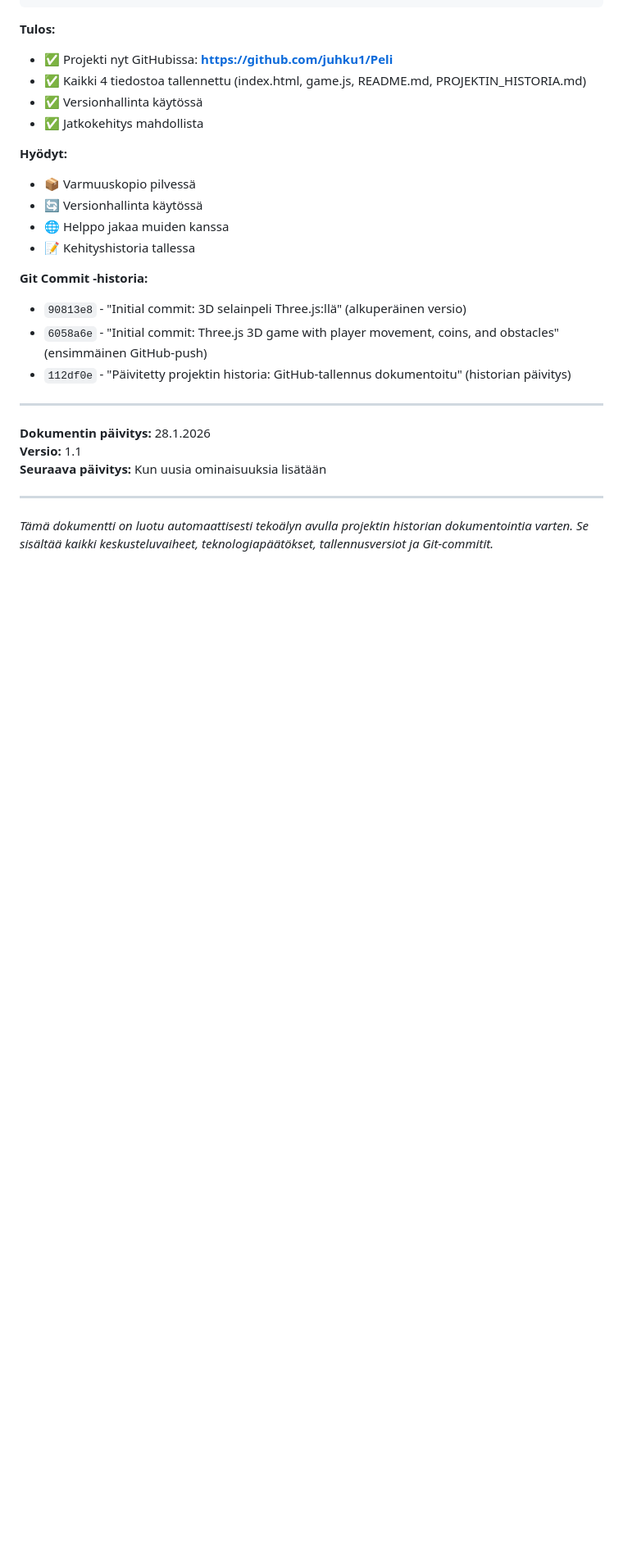
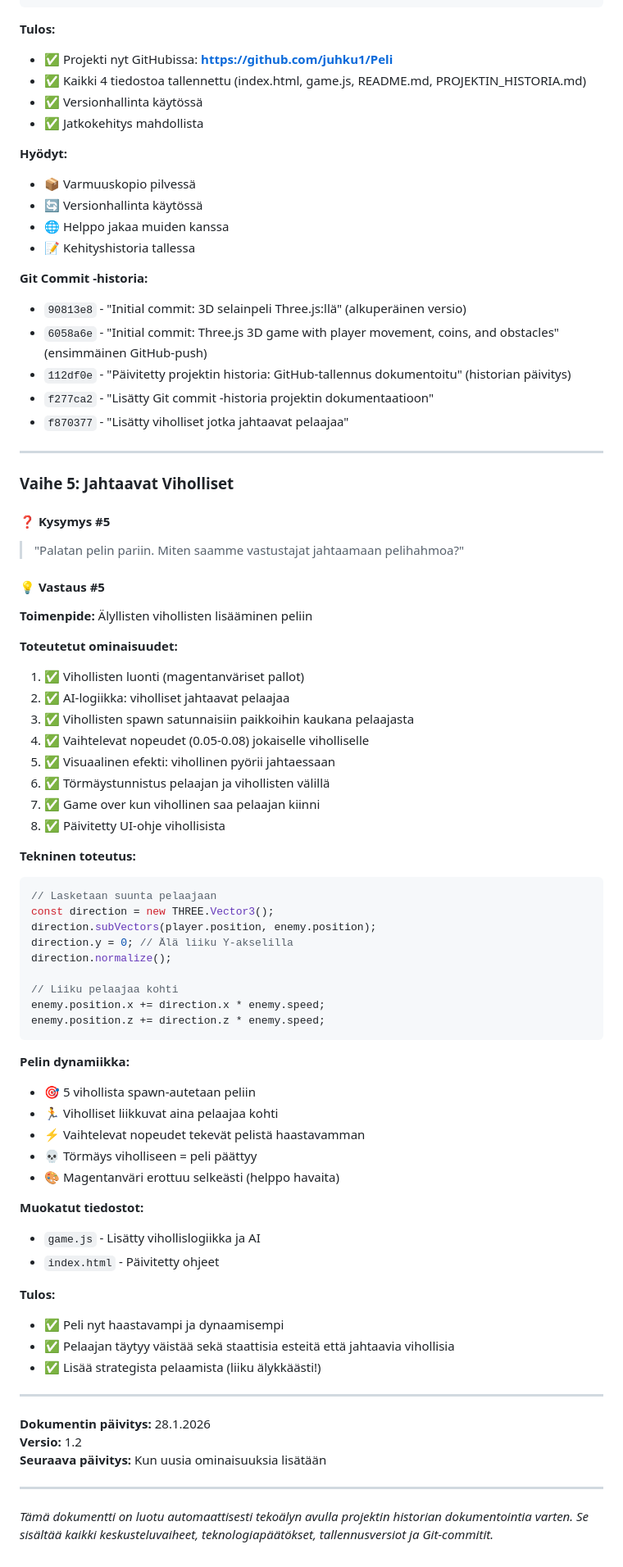
Before and after one commit to juhku1/Peli, a Markdown page: PROJEKTIN_HISTORIA.md, the part around the change. Shown at 82% size. Drawn GitHub-style; blank space fills up the shorter version.

Commit message:
Dokumentoitu vihollisten lisäys projektin historiaan

````diff
--- a/PROJEKTIN_HISTORIA.md
+++ b/PROJEKTIN_HISTORIA.md
@@ -789,11 +789,62 @@ git push -u origin main
 - `90813e8` - "Initial commit: 3D selainpeli Three.js:llä" (alkuperäinen versio)
 - `6058a6e` - "Initial commit: Three.js 3D game with player movement, coins, and obstacles" (ensimmäinen GitHub-push)
 - `112df0e` - "Päivitetty projektin historia: GitHub-tallennus dokumentoitu" (historian päivitys)
+- `f277ca2` - "Lisätty Git commit -historia projektin dokumentaatioon"
+- `f870377` - "Lisätty viholliset jotka jahtaavat pelaajaa"
+
+---
+
+### Vaihe 5: Jahtaavat Viholliset
+
+#### ❓ Kysymys #5
+> "Palatan pelin pariin. Miten saamme vastustajat jahtaamaan pelihahmoa?"
+
+#### 💡 Vastaus #5
+**Toimenpide:** Älyllisten vihollisten lisääminen peliin
+
+**Toteutetut ominaisuudet:**
+1. ✅ Vihollisten luonti (magentanväriset pallot)
+2. ✅ AI-logiikka: viholliset jahtaavat pelaajaa
+3. ✅ Vihollisten spawn satunnaisiin paikkoihin kaukana pelaajasta
+4. ✅ Vaihtelevat nopeudet (0.05-0.08) jokaiselle viholliselle
+5. ✅ Visuaalinen efekti: vihollinen pyörii jahtaessaan
+6. ✅ Törmäystunnistus pelaajan ja vihollisten välillä
+7. ✅ Game over kun vihollinen saa pelaajan kiinni
+8. ✅ Päivitetty UI-ohje vihollisista
+
+**Tekninen toteutus:**
+```javascript
+// Lasketaan suunta pelaajaan
+const direction = new THREE.Vector3();
+direction.subVectors(player.position, enemy.position);
+direction.y = 0; // Älä liiku Y-akselilla
+direction.normalize();
+
+// Liiku pelaajaa kohti
+enemy.position.x += direction.x * enemy.speed;
+enemy.position.z += direction.z * enemy.speed;
+```
+
+**Pelin dynamiikka:**
+- 🎯 5 vihollista spawn-autetaan peliin
+- 🏃 Viholliset liikkuvat aina pelaajaa kohti
+- ⚡ Vaihtelevat nopeudet tekevät pelistä haastavamman
+- 💀 Törmäys viholliseen = peli päättyy
+- 🎨 Magentanväri erottuu selkeästi (helppo havaita)
+
+**Muokatut tiedostot:**
+- `game.js` - Lisätty vihollislogiikka ja AI
+- `index.html` - Päivitetty ohjeet
+
+**Tulos:**
+- ✅ Peli nyt haastavampi ja dynaamisempi
+- ✅ Pelaajan täytyy väistää sekä staattisia esteitä että jahtaavia vihollisia
+- ✅ Lisää strategista pelaamista (liiku älykkäästi!)
 
 ---
 
 **Dokumentin päivitys:** 28.1.2026
-**Versio:** 1.1
+**Versio:** 1.2
 **Seuraava päivitys:** Kun uusia ominaisuuksia lisätään
 
 ---
````
